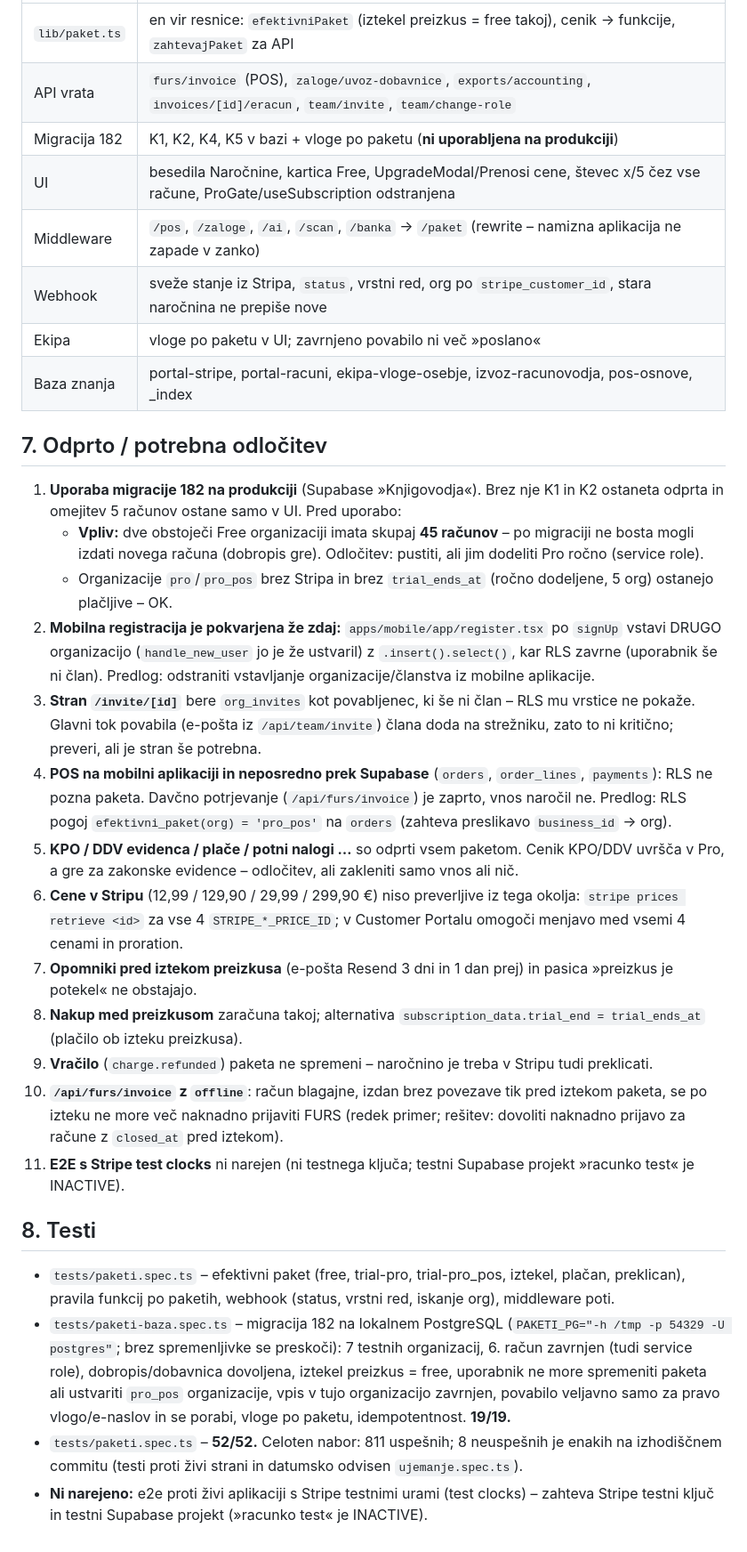
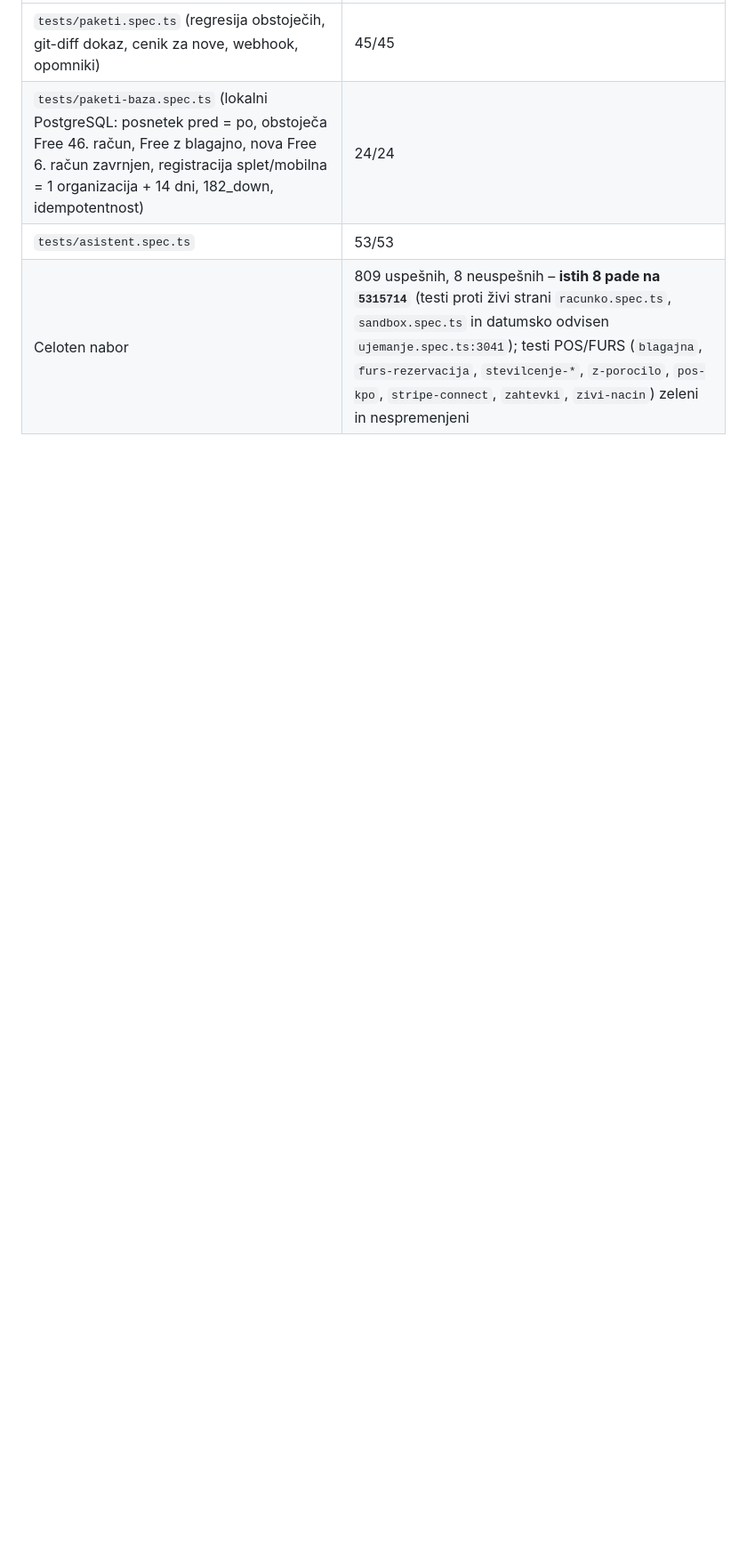
Before and after one commit to mahnicnik/knjigovodja, a Markdown page: docs/revizija-paketov-2026-10.md, the part around one of its changes. Shown at 89% size. Rendered like a GitHub page; blank space fills up the shorter version.

```diff
--- a/docs/revizija-paketov-2026-10.md
+++ b/docs/revizija-paketov-2026-10.md
@@ -105,32 +80,5 @@ Stolpec »Po popravku« opisuje stanje na veji `claude/adoring-fermat-4b1ilc`.
 |---|---|
-| `lib/paket.ts` | en vir resnice: `efektivniPaket` (iztekel preizkus = free takoj), cenik → funkcije, `zahtevajPaket` za API |
-| API vrata | `furs/invoice` (POS), `zaloge/uvoz-dobavnice`, `exports/accounting`, `invoices/[id]/eracun`, `team/invite`, `team/change-role` |
-| Migracija 182 | K1, K2, K4, K5 v bazi + vloge po paketu (**ni uporabljena na produkciji**) |
-| UI | besedila Naročnine, kartica Free, UpgradeModal/Prenosi cene, števec x/5 čez vse račune, ProGate/useSubscription odstranjena |
-| Middleware | `/pos`, `/zaloge`, `/ai`, `/scan`, `/banka` → `/paket` (rewrite – namizna aplikacija ne zapade v zanko) |
-| Webhook | sveže stanje iz Stripa, `status`, vrstni red, org po `stripe_customer_id`, stara naročnina ne prepiše nove |
-| Ekipa | vloge po paketu v UI; zavrnjeno povabilo ni več »poslano« |
-| Baza znanja | portal-stripe, portal-racuni, ekipa-vloge-osebje, izvoz-racunovodja, pos-osnove, _index |
-
-## 7. Odprto / potrebna odločitev
-
-1. **Uporaba migracije 182 na produkciji** (Supabase »Knjigovodja«). Brez nje K1 in K2 ostaneta odprta in omejitev 5 računov ostane samo v UI. Pred uporabo:
-   - **Vpliv:** dve obstoječi Free organizaciji imata skupaj **45 računov** – po migraciji ne bosta mogli izdati novega računa (dobropis gre). Odločitev: pustiti, ali jim dodeliti Pro ročno (service role).
-   - Organizacije `pro`/`pro_pos` brez Stripa in brez `trial_ends_at` (ročno dodeljene, 5 org) ostanejo plačljive – OK.
-2. **Mobilna registracija je pokvarjena že zdaj:** `apps/mobile/app/register.tsx` po `signUp` vstavi DRUGO organizacijo (`handle_new_user` jo je že ustvaril) z `.insert().select()`, kar RLS zavrne (uporabnik še ni član). Predlog: odstraniti vstavljanje organizacije/članstva iz mobilne aplikacije.
-3. **Stran `/invite/[id]`** bere `org_invites` kot povabljenec, ki še ni član – RLS mu vrstice ne pokaže. Glavni tok povabila (e-pošta iz `/api/team/invite`) člana doda na strežniku, zato to ni kritično; preveri, ali je stran še potrebna.
-4. **POS na mobilni aplikaciji in neposredno prek Supabase** (`orders`, `order_lines`, `payments`): RLS ne pozna paketa. Davčno potrjevanje (`/api/furs/invoice`) je zaprto, vnos naročil ne. Predlog: RLS pogoj `efektivni_paket(org) = 'pro_pos'` na `orders` (zahteva preslikavo `business_id` → org).
-5. **KPO / DDV evidenca / plače / potni nalogi …** so odprti vsem paketom. Cenik KPO/DDV uvršča v Pro, a gre za zakonske evidence – odločitev, ali zakleniti samo vnos ali nič.
-6. **Cene v Stripu** (12,99 / 129,90 / 29,99 / 299,90 €) niso preverljive iz tega okolja: `stripe prices retrieve <id>` za vse 4 `STRIPE_*_PRICE_ID`; v Customer Portalu omogoči menjavo med vsemi 4 cenami in proration.
-7. **Opomniki pred iztekom preizkusa** (e-pošta Resend 3 dni in 1 dan prej) in pasica »preizkus je potekel« ne obstajajo.
-8. **Nakup med preizkusom** zaračuna takoj; alternativa `subscription_data.trial_end = trial_ends_at` (plačilo ob izteku preizkusa).
-9. **Vračilo** (`charge.refunded`) paketa ne spremeni – naročnino je treba v Stripu tudi preklicati.
-10. **`/api/furs/invoice` z `offline`**: račun blagajne, izdan brez povezave tik pred iztekom paketa, se po izteku ne more več naknadno prijaviti FURS (redek primer; rešitev: dovoliti naknadno prijavo za račune z `closed_at` pred iztekom).
-11. **E2E s Stripe test clocks** ni narejen (ni testnega ključa; testni Supabase projekt »racunko test« je INACTIVE).
-
-## 8. Testi
-
-- `tests/paketi.spec.ts` – efektivni paket (free, trial-pro, trial-pro_pos, iztekel, plačan, preklican), pravila funkcij po paketih, webhook (status, vrstni red, iskanje org), middleware poti.
-- `tests/paketi-baza.spec.ts` – migracija 182 na lokalnem PostgreSQL (`PAKETI_PG="-h /tmp -p 54329 -U postgres"`; brez spremenljivke se preskoči): 7 testnih organizacij, 6. račun zavrnjen (tudi service role), dobropis/dobavnica dovoljena, iztekel preizkus = free, uporabnik ne more spremeniti paketa ali ustvariti `pro_pos` organizacije, vpis v tujo organizacijo zavrnjen, povabilo veljavno samo za pravo vlogo/e-naslov in se porabi, vloge po paketu, idempotentnost. **19/19.**
-- `tests/paketi.spec.ts` – **52/52.** Celoten nabor: 811 uspešnih; 8 neuspešnih je enakih na izhodiščnem commitu (testi proti živi strani in datumsko odvisen `ujemanje.spec.ts`).
-- **Ni narejeno:** e2e proti živi aplikaciji s Stripe testnimi urami (test clocks) – zahteva Stripe testni ključ in testni Supabase projekt (»racunko test« je INACTIVE).
+| `tests/paketi.spec.ts` (regresija obstoječih, git-diff dokaz, cenik za nove, webhook, opomniki) | 45/45 |
+| `tests/paketi-baza.spec.ts` (lokalni PostgreSQL: posnetek pred = po, obstoječa Free 46. račun, Free z blagajno, nova Free 6. račun zavrnjen, registracija splet/mobilna = 1 organizacija + 14 dni, 182_down, idempotentnost) | 24/24 |
+| `tests/asistent.spec.ts` | 53/53 |
+| Celoten nabor | 809 uspešnih, 8 neuspešnih – **istih 8 pade na `5315714`** (testi proti živi strani `racunko.spec.ts`, `sandbox.spec.ts` in datumsko odvisen `ujemanje.spec.ts:3041`); testi POS/FURS (`blagajna`, `furs-rezervacija`, `stevilcenje-*`, `z-porocilo`, `pos-kpo`, `stripe-connect`, `zahtevki`, `zivi-nacin`) zeleni in nespremenjeni |
```
Also changed, not shown: other parts of docs/revizija-paketov-2026-10.md (+66 -91 lines).
